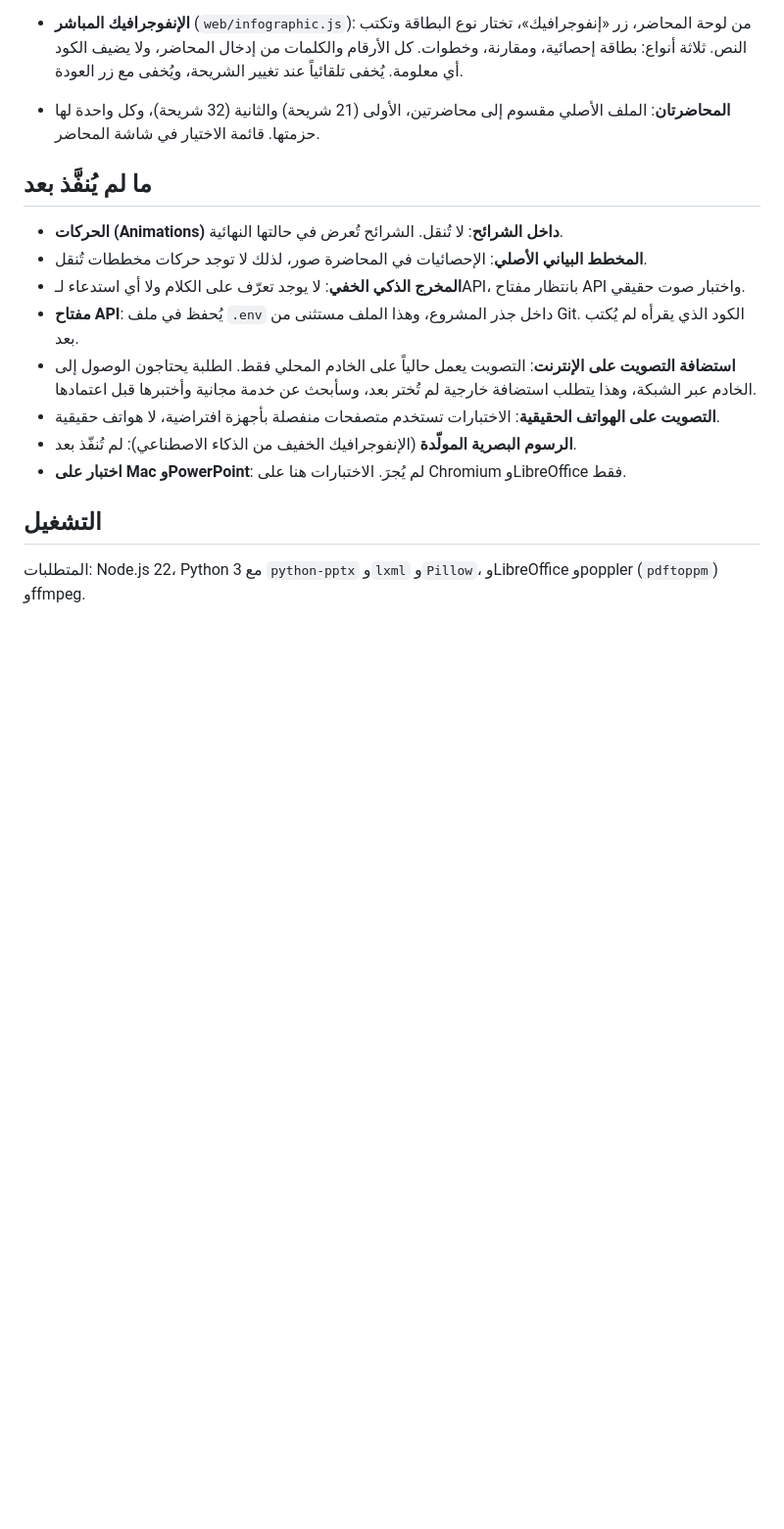
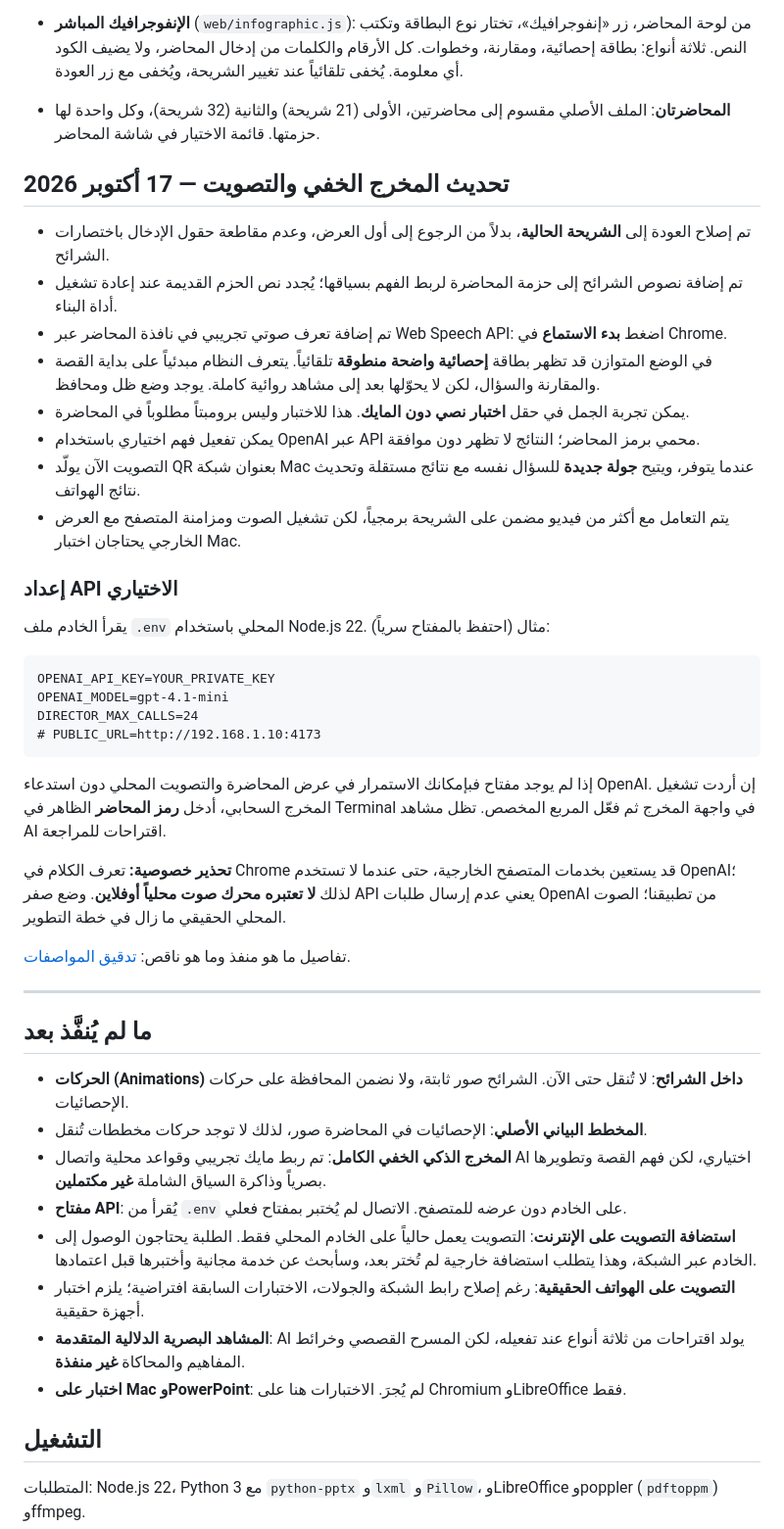
Before and after one commit to ProfAlfailakawi/alfa-cognitive-stage, a Markdown page: README.md, the part around the change. Shown at 98% size. Drawn GitHub-style; blank space fills up the shorter version.

Commit message:
Update setup and privacy guidance for opt-in director; distinguish implemented from planned

```diff
--- a/README.md
+++ b/README.md
@@ -27,15 +27,42 @@
 - **الإنفوجرافيك المباشر** (`web/infographic.js`): من لوحة المحاضر، زر «إنفوجرافيك»، تختار نوع البطاقة وتكتب النص. ثلاثة أنواع: بطاقة إحصائية، ومقارنة، وخطوات. كل الأرقام والكلمات من إدخال المحاضر، ولا يضيف الكود أي معلومة. يُخفى تلقائياً عند تغيير الشريحة، ويُخفى مع زر العودة.
 - **المحاضرتان**: الملف الأصلي مقسوم إلى محاضرتين، الأولى (21 شريحة) والثانية (32 شريحة)، وكل واحدة لها حزمتها. قائمة الاختيار في شاشة المحاضر.
 
+## تحديث المخرج الخفي والتصويت — 17 أكتوبر 2026
+
+- تم إصلاح العودة إلى **الشريحة الحالية**، بدلاً من الرجوع إلى أول العرض، وعدم مقاطعة حقول الإدخال باختصارات الشرائح.
+- تم إضافة نصوص الشرائح إلى حزمة المحاضرة لربط الفهم بسياقها؛ يُجدد نص الحزم القديمة عند إعادة تشغيل أداة البناء.
+- تم إضافة تعرف صوتي تجريبي في نافذة المحاضر عبر Web Speech API: اضغط **بدء الاستماع** في Chrome.
+- في الوضع المتوازن قد تظهر بطاقة **إحصائية واضحة منطوقة** تلقائياً. يتعرف النظام مبدئياً على بداية القصة والمقارنة والسؤال، لكن لا يحوّلها بعد إلى مشاهد روائية كاملة. يوجد وضع ظل ومحافظ.
+- يمكن تجربة الجمل في حقل **اختبار نصي دون المايك**. هذا للاختبار وليس برومبتاً مطلوباً في المحاضرة.
+- يمكن تفعيل فهم اختياري باستخدام OpenAI عبر API محمي برمز المحاضر؛ النتائج لا تظهر دون موافقة.
+- التصويت الآن يولّد QR بعنوان شبكة Mac عندما يتوفر، ويتيح **جولة جديدة** للسؤال نفسه مع نتائج مستقلة وتحديث نتائج الهواتف.
+- يتم التعامل مع أكثر من فيديو مضمن على الشريحة برمجياً، لكن تشغيل الصوت ومزامنة المتصفح مع العرض الخارجي يحتاجان اختبار Mac.
+
+### إعداد API الاختياري
+
+يقرأ الخادم ملف `.env` المحلي باستخدام Node.js 22. مثال (احتفظ بالمفتاح سرياً):
+
+    OPENAI_API_KEY=YOUR_PRIVATE_KEY
+    OPENAI_MODEL=gpt-4.1-mini
+    DIRECTOR_MAX_CALLS=24
+    # PUBLIC_URL=http://192.168.1.10:4173
+
+إذا لم يوجد مفتاح فبإمكانك الاستمرار في عرض المحاضرة والتصويت المحلي دون استدعاء OpenAI. إن أردت تشغيل المخرج السحابي، أدخل **رمز المحاضر** الظاهر في Terminal في واجهة المخرج ثم فعّل المربع المخصص. تظل مشاهد AI اقتراحات للمراجعة.
+
+**تحذير خصوصية:** تعرف الكلام في Chrome قد يستعين بخدمات المتصفح الخارجية، حتى عندما لا تستخدم OpenAI؛ لذلك **لا تعتبره محرك صوت محلياً أوفلاين**. وضع صفر API يعني عدم إرسال طلبات OpenAI من تطبيقنا؛ الصوت المحلي الحقيقي ما زال في خطة التطوير.
+
+تفاصيل ما هو منفذ وما هو ناقص: [تدقيق المواصفات](docs/SPEC_STATUS_AR.md).
+
+---
 ## ما لم يُنفَّذ بعد
 
-- **الحركات (Animations) داخل الشرائح**: لا تُنقل. الشرائح تُعرض في حالتها النهائية.
+- **الحركات (Animations) داخل الشرائح**: لا تُنقل حتى الآن. الشرائح صور ثابتة، ولا نضمن المحافظة على حركات الإحصائيات.
 - **المخطط البياني الأصلي**: الإحصائيات في المحاضرة صور، لذلك لا توجد حركات مخططات تُنقل.
-- **المخرج الذكي الخفي**: لا يوجد تعرّف على الكلام ولا أي استدعاء لـAPI، بانتظار مفتاح API واختبار صوت حقيقي.
-- **مفتاح API**: يُحفظ في ملف `.env` داخل جذر المشروع، وهذا الملف مستثنى من Git. الكود الذي يقرأه لم يُكتب بعد.
+- **المخرج الذكي الخفي الكامل**: تم ربط مايك تجريبي وقواعد محلية واتصال AI اختياري، لكن فهم القصة وتطويرها بصرياً وذاكرة السياق الشاملة **غير مكتملين**.
+- **مفتاح API**: يُقرأ من `.env` على الخادم دون عرضه للمتصفح. الاتصال لم يُختبر بمفتاح فعلي.
 - **استضافة التصويت على الإنترنت**: التصويت يعمل حالياً على الخادم المحلي فقط. الطلبة يحتاجون الوصول إلى الخادم عبر الشبكة، وهذا يتطلب استضافة خارجية لم تُختر بعد، وسأبحث عن خدمة مجانية وأختبرها قبل اعتمادها.
-- **التصويت على الهواتف الحقيقية**: الاختبارات تستخدم متصفحات منفصلة بأجهزة افتراضية، لا هواتف حقيقية.
-- **الرسوم البصرية المولّدة** (الإنفوجرافيك الخفيف من الذكاء الاصطناعي): لم تُنفّذ بعد.
+- **التصويت على الهواتف الحقيقية**: رغم إصلاح رابط الشبكة والجولات، الاختبارات السابقة افتراضية؛ يلزم اختبار أجهزة حقيقية.
+- **المشاهد البصرية الدلالية المتقدمة**: AI يولد اقتراحات من ثلاثة أنواع عند تفعيله، لكن المسرح القصصي وخرائط المفاهيم والمحاكاة **غير منفذة**.
 - **اختبار على Mac وPowerPoint**: لم يُجرَ. الاختبارات هنا على Chromium وLibreOffice فقط.
 
 ## التشغيل
```
